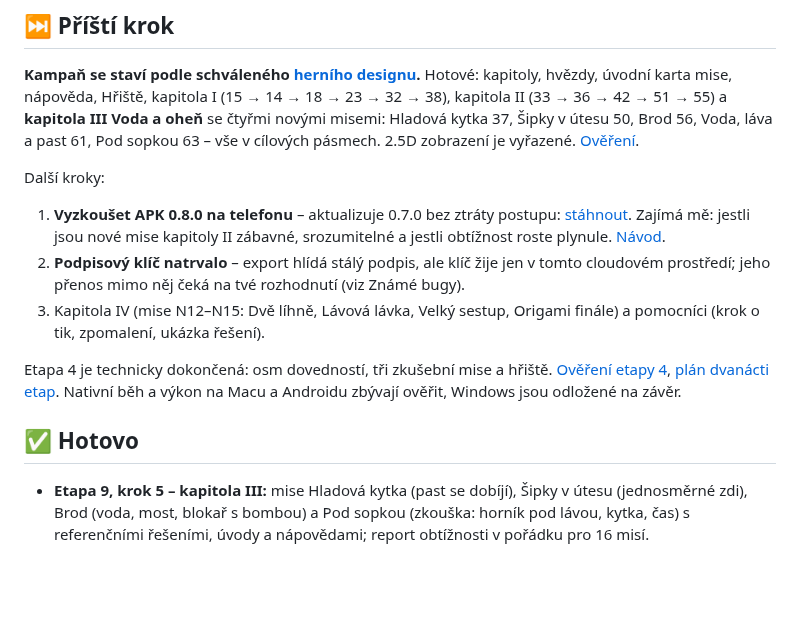
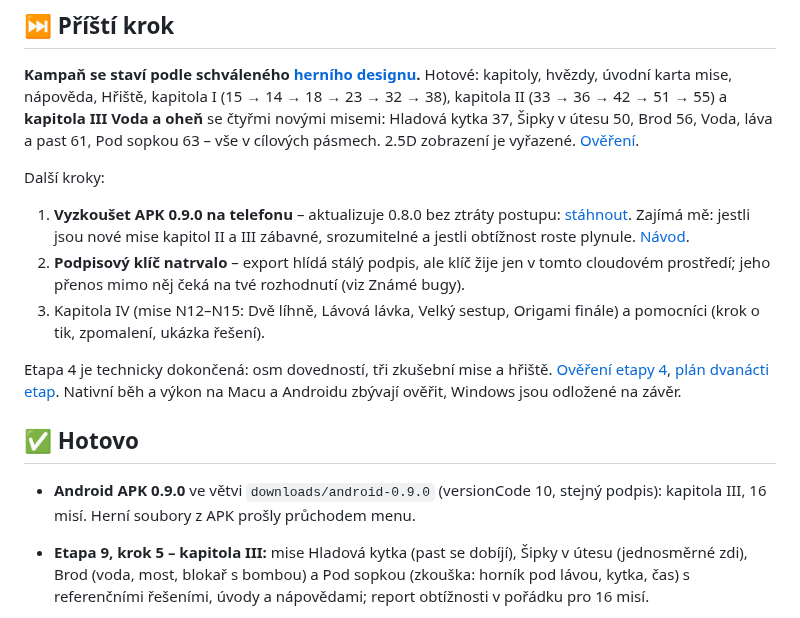
Before and after one commit to JendaNDT/Lemmings-2026, a Markdown page: PROJECT_STATUS.md, the part around the change. GitHub-like rendering; blank space fills up the shorter version.

```diff
--- a/PROJECT_STATUS.md
+++ b/PROJECT_STATUS.md
@@ -21,9 +21,9 @@ Pod sopkou 63 – vše v cílových pásmech.
 2.5D zobrazení je vyřazené. [Ověření](docs/ETAPA_9_OVERENI.md).
 
 Další kroky:
-1. **Vyzkoušet APK 0.8.0 na telefonu** – aktualizuje 0.7.0 bez ztráty
-   postupu: [stáhnout](https://github.com/JendaNDT/Lemmings-2026/raw/refs/heads/downloads/android-0.8.0/android/Lemmings-2026-Android-0.8.0.apk).
-   Zajímá mě: jestli jsou nové mise kapitoly II zábavné, srozumitelné
+1. **Vyzkoušet APK 0.9.0 na telefonu** – aktualizuje 0.8.0 bez ztráty
+   postupu: [stáhnout](https://github.com/JendaNDT/Lemmings-2026/raw/refs/heads/downloads/android-0.9.0/android/Lemmings-2026-Android-0.9.0.apk).
+   Zajímá mě: jestli jsou nové mise kapitol II a III zábavné, srozumitelné
    a jestli obtížnost roste plynule. [Návod](docs/ANDROID_DEMO.md).
 2. **Podpisový klíč natrvalo** – export hlídá stálý podpis, ale klíč žije
    jen v tomto cloudovém prostředí; jeho přenos mimo něj čeká na tvé
@@ -36,6 +36,9 @@ Etapa 4 je technicky dokončená: osm dovedností, tři zkušební mise a hřiš
 Nativní běh a výkon na Macu a Androidu zbývají ověřit, Windows jsou odložené na závěr.
 
 ## ✅ Hotovo
+- **Android APK 0.9.0** ve větvi `downloads/android-0.9.0` (versionCode 10,
+  stejný podpis): kapitola III, 16 misí. Herní soubory z APK prošly
+  průchodem menu.
 - **Etapa 9, krok 5 – kapitola III:** mise Hladová kytka (past se dobíjí),
   Šipky v útesu (jednosměrné zdi), Brod (voda, most, blokař s bombou)
   a Pod sopkou (zkouška: horník pod lávou, kytka, čas) s referenčními
```
Also changed, not shown: README.md (+6 -6 lines), docs/ANDROID_DEMO.md (+17 -17 lines), docs/images/android-0.9.0.jpg (added), 2 other files.
